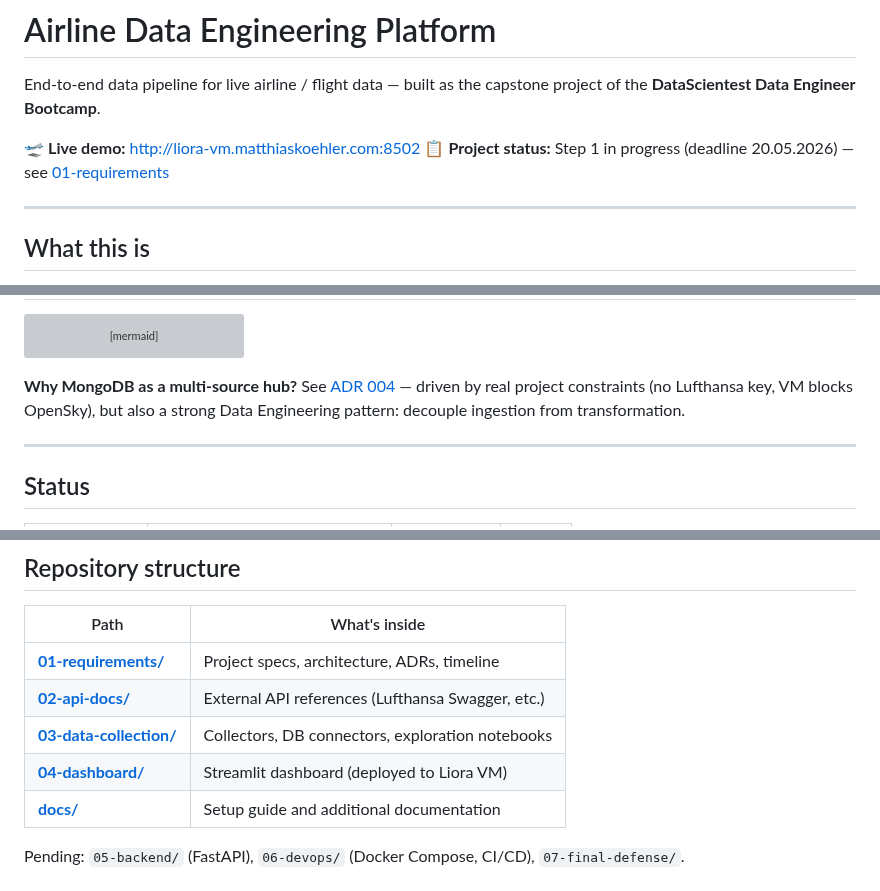
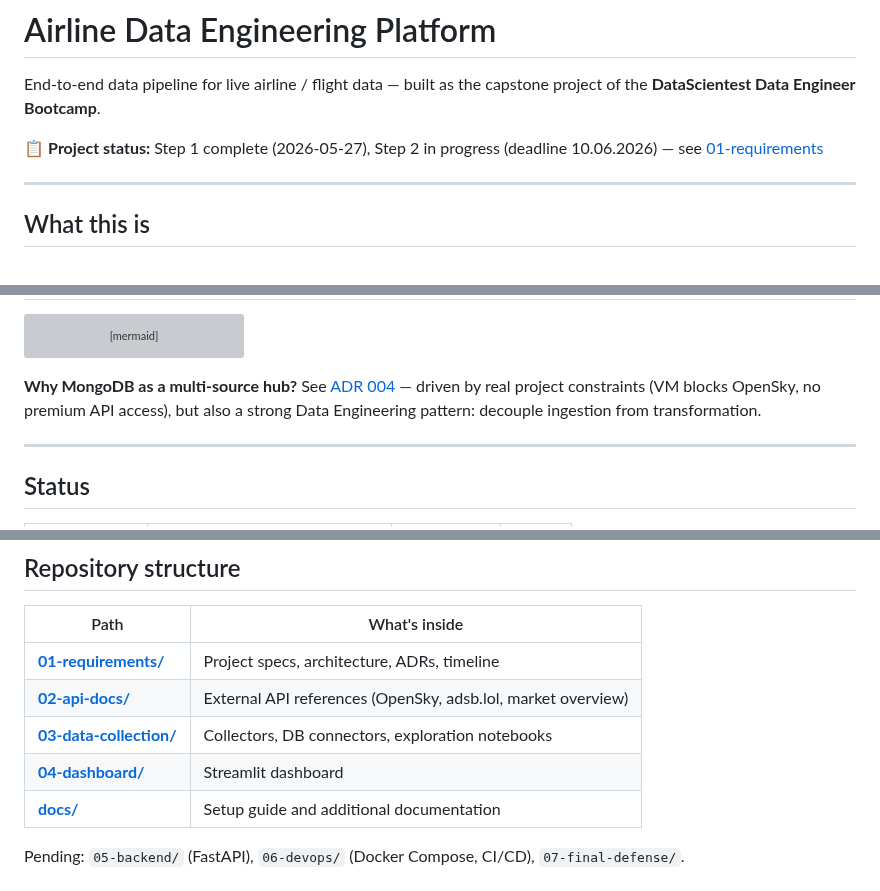
Before and after one commit to MatthiasSails/airline-data-platform, a Markdown page: README.md, 3 parts joined by grey strips. Rendered like a GitHub page; grey boxes are pictures that could not be loaded.

````diff
--- a/README.md
+++ b/README.md
@@ -2,8 +2,7 @@
 
 End-to-end data pipeline for live airline / flight data — built as the capstone project of the **DataScientest Data Engineer Bootcamp**.
 
-🛫 **Live demo:** http://liora-vm.matthiaskoehler.com:8502
-📋 **Project status:** Step 1 in progress (deadline 20.05.2026) — see [01-requirements](01-requirements/README.md)
+📋 **Project status:** Step 1 complete (2026-05-27), Step 2 in progress (deadline 10.06.2026) — see [01-requirements](01-requirements/README.md)
 
 ---
 
@@ -44,7 +43,7 @@ graph LR
     style DASH fill:#9933CC,color:#fff
 ```
 
-**Why MongoDB as a multi-source hub?** See [ADR 004](01-requirements/adr/004-mongo-as-multisource-hub.md) — driven by real project constraints (no Lufthansa key, VM blocks OpenSky), but also a strong Data Engineering pattern: decouple ingestion from transformation.
+**Why MongoDB as a multi-source hub?** See [ADR 004](01-requirements/adr/004-mongo-as-multisource-hub.md) — driven by real project constraints (VM blocks OpenSky, no premium API access), but also a strong Data Engineering pattern: decouple ingestion from transformation.
 
 ---
 
@@ -80,9 +79,9 @@ graph LR
 | Path | What's inside |
 |---|---|
 | **[01-requirements/](01-requirements/README.md)** | Project specs, architecture, ADRs, timeline |
-| **[02-api-docs/](02-api-docs/)** | External API references (Lufthansa Swagger, etc.) |
+| **[02-api-docs/](02-api-docs/)** | External API references (OpenSky, adsb.lol, market overview) |
 | **[03-data-collection/](03-data-collection/)** | Collectors, DB connectors, exploration notebooks |
-| **[04-dashboard/](04-dashboard/adsb-dashboard/)** | Streamlit dashboard (deployed to Liora VM) |
+| **[04-dashboard/](04-dashboard/adsb-dashboard/)** | Streamlit dashboard |
 | **[docs/](docs/setup.md)** | Setup guide and additional documentation |
 
 Pending: `05-backend/` (FastAPI), `06-devops/` (Docker Compose, CI/CD), `07-final-defense/`.
````
Also changed, not shown: CLAUDE.md (+6 -22 lines).
